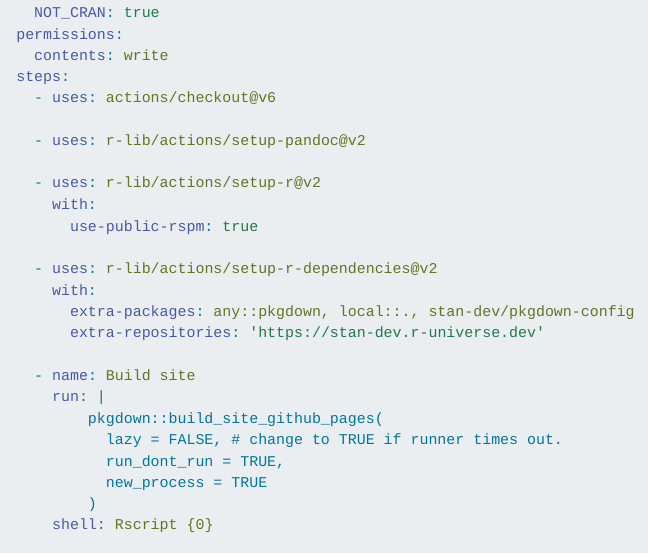
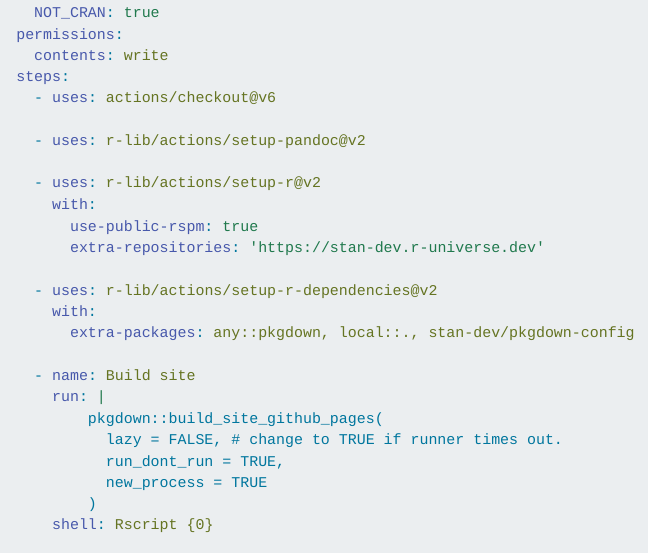
Before and after one commit to stan-dev/pkgdown-config, a Quarto document (vignettes/GitHub Action.qmd): the page in a window 1100 px wide, from 590 px down. Rendered offline with R 4.5, knitr and Pandoc in place of Quarto, with nearby package versions.

Commit message:
Fixed GHA

```diff
--- a/.github/workflows/pkgdown.yaml
+++ b/.github/workflows/pkgdown.yaml
@@ -31,12 +31,12 @@ jobs:
       - uses: r-lib/actions/setup-r@v2
         with:
           use-public-rspm: true
+          extra-repositories: 'https://stan-dev.r-universe.dev'
 
       - uses: r-lib/actions/setup-r-dependencies@v2
         with:
           extra-packages: any::pkgdown, local::.
           needs: website
-          extra-repositories: 'https://stan-dev.r-universe.dev'
 
       - name: Build site
         run: pkgdown::build_site_github_pages(clean = FALSE, new_process = TRUE, install = FALSE)
--- a/vignettes/GitHub Action.qmd
+++ b/vignettes/GitHub Action.qmd
@@ -46,11 +46,11 @@ jobs:
       - uses: r-lib/actions/setup-r@v2
         with:
           use-public-rspm: true
+          extra-repositories: 'https://stan-dev.r-universe.dev'
 
       - uses: r-lib/actions/setup-r-dependencies@v2
         with:
           extra-packages: any::pkgdown, local::., stan-dev/pkgdown-config
-          extra-repositories: 'https://stan-dev.r-universe.dev'
 
       - name: Build site
         run: |
```
